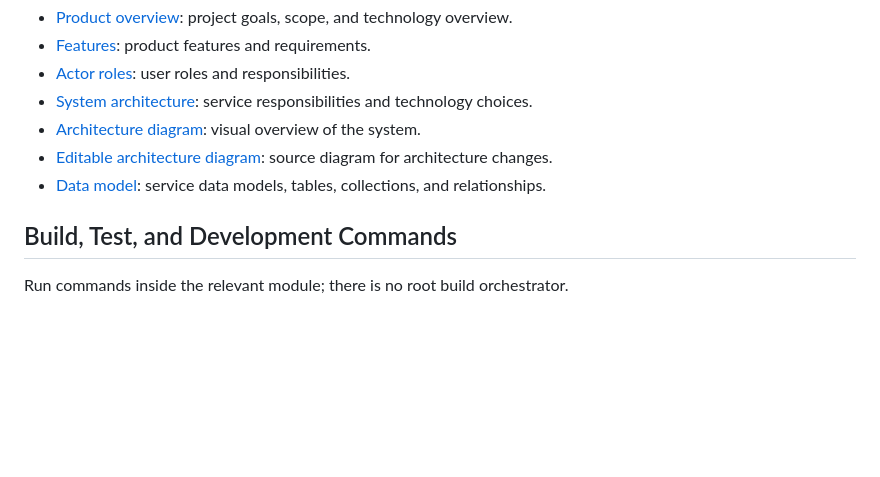
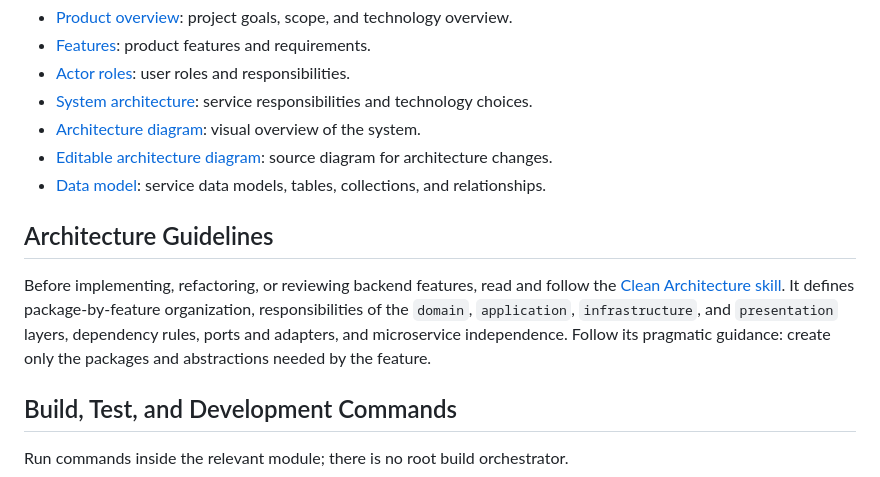
Before and after one commit to ThanhMiLa/reallive, a Markdown page: AGENTS.md, the part around the change. Drawn GitHub-style; blank space fills up the shorter version.

Commit message:
feat: add Architecture Guidelines section to AGENTS.md for Clean Architecture adherence

```diff
--- a/AGENTS.md
+++ b/AGENTS.md
@@ -20,6 +20,10 @@ Read the relevant design documents before implementing or changing a feature. Al
 - [Architecture diagram](<docs/architecture/Architecture Design.png>): visual overview of the system.
 - [Editable architecture diagram](<docs/architecture/System Architecture Design.drawio>): source diagram for architecture changes.
 - [Data model](<docs/database/Data Model.md>): service data models, tables, collections, and relationships.
+
+## Architecture Guidelines
+
+Before implementing, refactoring, or reviewing backend features, read and follow the [Clean Architecture skill](.agents/skills/clean-architecture/SKILL.md). It defines package-by-feature organization, responsibilities of the `domain`, `application`, `infrastructure`, and `presentation` layers, dependency rules, ports and adapters, and microservice independence. Follow its pragmatic guidance: create only the packages and abstractions needed by the feature.
 
 ## Build, Test, and Development Commands
 
```
